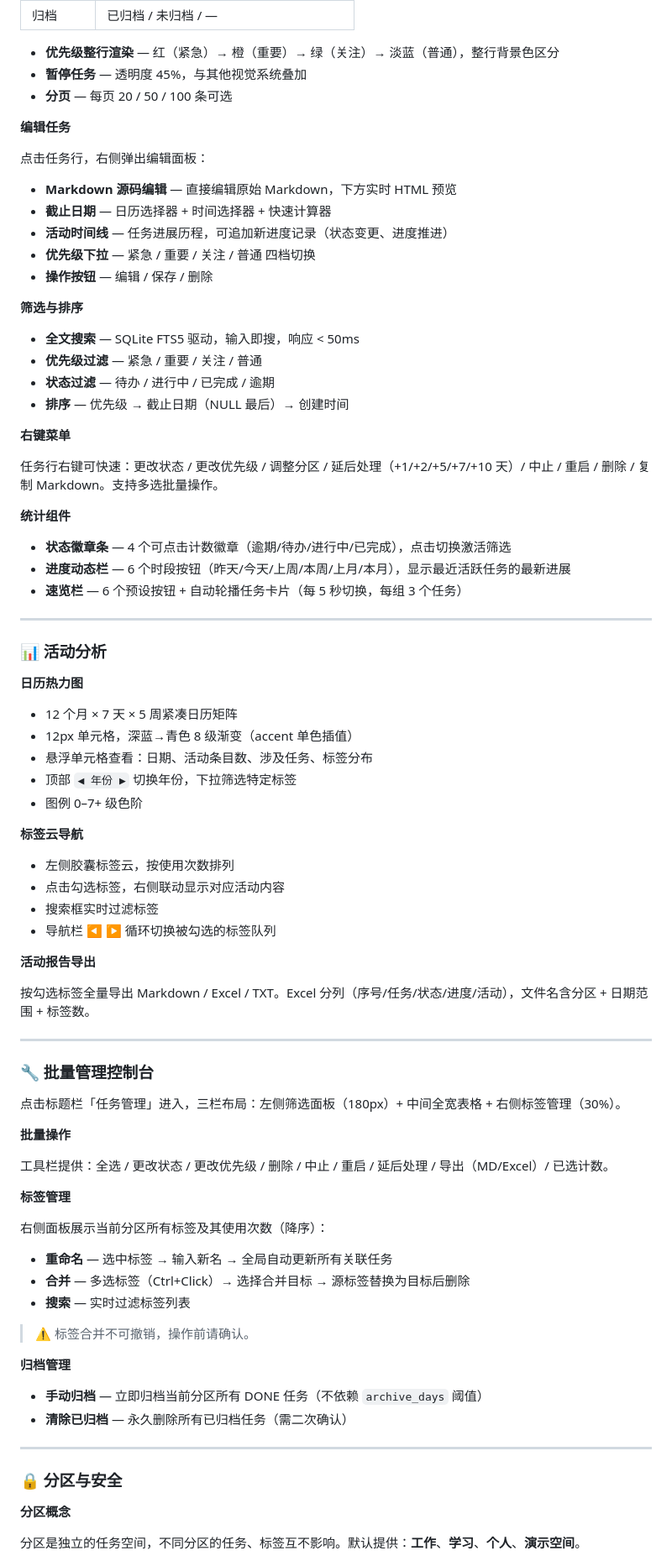
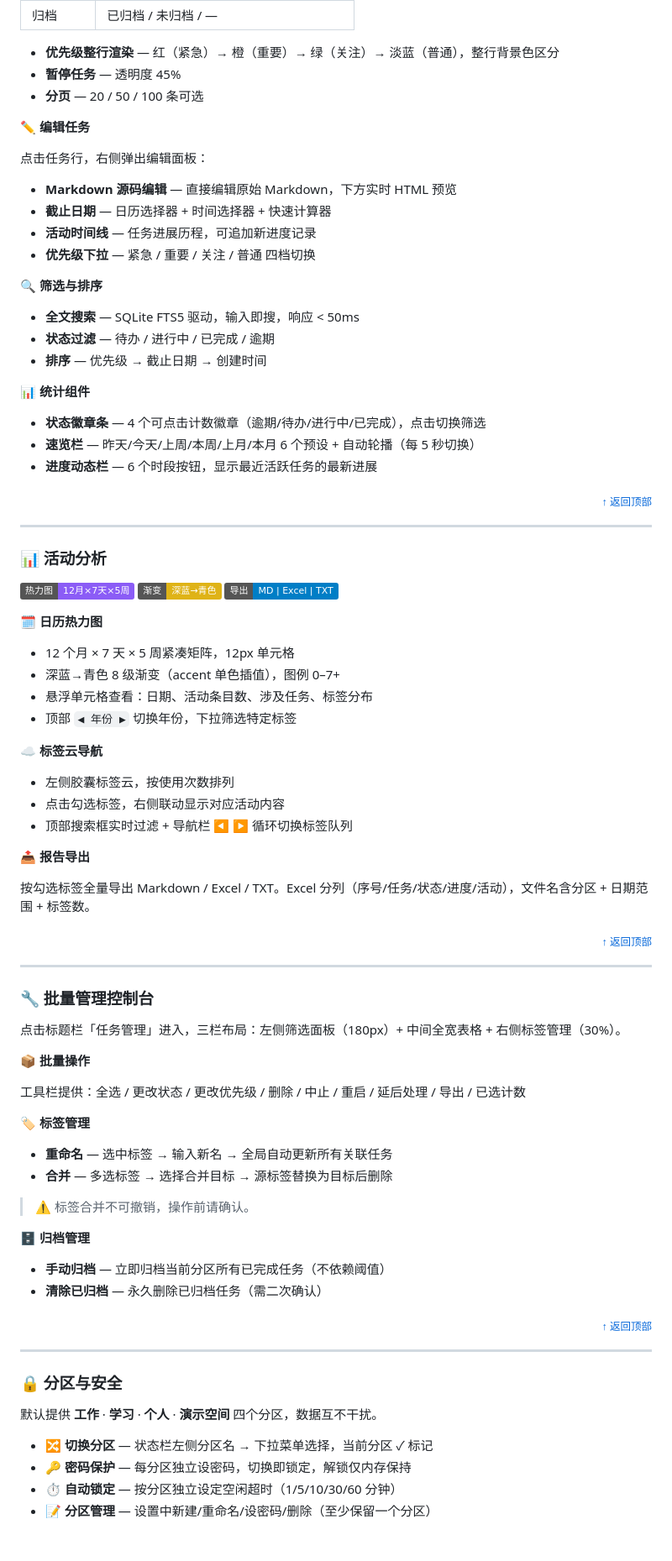
Before and after one commit to HananxR/Tadado, a Markdown page: README.md, the part around one of its changes. Shown at 84% size. Drawn GitHub-style; badges without logos; blank space fills up the shorter version.

```diff
--- a/README.md
+++ b/README.md
@@ -115,58 +157,60 @@ Tadado 是一款 **Windows 桌面任务管理工具**。你用简单的 Markdown
 | 归档 | 已归档 / 未归档 / — |
 
 - **优先级整行渲染** — 红（紧急）→ 橙（重要）→ 绿（关注）→ 淡蓝（普通），整行背景色区分
-- **暂停任务** — 透明度 45%，与其他视觉系统叠加
-- **分页** — 每页 20 / 50 / 100 条可选
+- **暂停任务** — 透明度 45%
+- **分页** — 20 / 50 / 100 条可选
 
-**编辑任务**
+**✏ 编辑任务**
 
 点击任务行，右侧弹出编辑面板：
 
 - **Markdown 源码编辑** — 直接编辑原始 Markdown，下方实时 HTML 预览
 - **截止日期** — 日历选择器 + 时间选择器 + 快速计算器
-- **活动时间线** — 任务进展历程，可追加新进度记录（状态变更、进度推进）
+- **活动时间线** — 任务进展历程，可追加新进度记录
 - **优先级下拉** — 紧急 / 重要 / 关注 / 普通 四档切换
-- **操作按钮** — 编辑 / 保存 / 删除
 
-**筛选与排序**
+**🔍 筛选与排序**
 
 - **全文搜索** — SQLite FTS5 驱动，输入即搜，响应 < 50ms
-- **优先级过滤** — 紧急 / 重要 / 关注 / 普通
 - **状态过滤** — 待办 / 进行中 / 已完成 / 逾期
-- **排序** — 优先级 → 截止日期（NULL 最后）→ 创建时间
+- **排序** — 优先级 → 截止日期 → 创建时间
 
-**右键菜单**
+**📊 统计组件**
 
-任务行右键可快速：更改状态 / 更改优先级 / 调整分区 / 延后处理（+1/+2/+5/+7/+10 天）/ 中止 / 重启 / 删除 / 复制 Markdown。支持多选批量操作。
+- **状态徽章条** — 4 个可点击计数徽章（逾期/待办/进行中/已完成），点击切换筛选
+- **速览栏** — 昨天/今天/上周/本周/上月/本月 6 个预设 + 自动轮播（每 5 秒切换）
+- **进度动态栏** — 6 个时段按钮，显示最近活跃任务的最新进展
 
-**统计组件**
-
-- **状态徽章条** — 4 个可点击计数徽章（逾期/待办/进行中/已完成），点击切换激活筛选
-- **进度动态栏** — 6 个时段按钮（昨天/今天/上周/本周/上月/本月），显示最近活跃任务的最新进展
-- **速览栏** — 6 个预设按钮 + 自动轮播任务卡片（每 5 秒切换，每组 3 个任务）
+<p align="right"><sub><a href="#">↑ 返回顶部</a></sub></p>
 
 ---
 
 ### 📊 活动分析
 
-**日历热力图**
+<p>
+  <img src="https://img.shields.io/badge/热力图-12月×7天×5周-8b5cf6" alt="热力图">
+  <img src="https://img.shields.io/badge/渐变-深蓝→青色-yellow" alt="渐变">
+  <img src="https://img.shields.io/badge/导出-MD%20|%20Excel%20|%20TXT-blue" alt="导出">
+</p>
 
-- 12 个月 × 7 天 × 5 周紧凑日历矩阵
-- 12px 单元格，深蓝→青色 8 级渐变（accent 单色插值）
+**🗓 日历热力图**
+
+- 12 个月 × 7 天 × 5 周紧凑矩阵，12px 单元格
+- 深蓝→青色 8 级渐变（accent 单色插值），图例 0–7+
 - 悬浮单元格查看：日期、活动条目数、涉及任务、标签分布
 - 顶部 `◀ 年份 ▶` 切换年份，下拉筛选特定标签
-- 图例 0–7+ 级色阶
 
-**标签云导航**
+**☁ 标签云导航**
 
 - 左侧胶囊标签云，按使用次数排列
 - 点击勾选标签，右侧联动显示对应活动内容
-- 搜索框实时过滤标签
-- 导航栏 ◀ ▶ 循环切换被勾选的标签队列
+- 顶部搜索框实时过滤 + 导航栏 ◀ ▶ 循环切换标签队列
 
-**活动报告导出**
+**📤 报告导出**
 
 按勾选标签全量导出 Markdown / Excel / TXT。Excel 分列（序号/任务/状态/进度/活动），文件名含分区 + 日期范围 + 标签数。
+
+<p align="right"><sub><a href="#">↑ 返回顶部</a></sub></p>
 
 ---
 
@@ -174,30 +218,32 @@ Tadado 是一款 **Windows 桌面任务管理工具**。你用简单的 Markdown
 
 点击标题栏「任务管理」进入，三栏布局：左侧筛选面板（180px）+ 中间全宽表格 + 右侧标签管理（30%）。
 
-**批量操作**
+**📦 批量操作**
 
-工具栏提供：全选 / 更改状态 / 更改优先级 / 删除 / 中止 / 重启 / 延后处理 / 导出（MD/Excel）/ 已选计数。
+工具栏提供：全选 / 更改状态 / 更改优先级 / 删除 / 中止 / 重启 / 延后处理 / 导出 / 已选计数
 
-**标签管理**
-
-右侧面板展示当前分区所有标签及其使用次数（降序）：
+**🏷 标签管理**
 
 - **重命名** — 选中标签 → 输入新名 → 全局自动更新所有关联任务
-- **合并** — 多选标签（Ctrl+Click）→ 选择合并目标 → 源标签替换为目标后删除
-- **搜索** — 实时过滤标签列表
+- **合并** — 多选标签 → 选择合并目标 → 源标签替换为目标后删除
 
 > ⚠ 标签合并不可撤销，操作前请确认。
 
-**归档管理**
+**🗄 归档管理**
 
-- **手动归档** — 立即归档当前分区所有 DONE 任务（不依赖 `archive_days` 阈值）
-- **清除已归档** — 永久删除所有已归档任务（需二次确认）
+- **手动归档** — 立即归档当前分区所有已完成任务（不依赖阈值）
+- **清除已归档** — 永久删除已归档任务（需二次确认）
+
+<p align="right"><sub><a href="#">↑ 返回顶部</a></sub></p>
 
 ---
 
 ### 🔒 分区与安全
 
-**分区概念**
+默认提供 **工作** · **学习** · **个人** · **演示空间** 四个分区，数据互不干扰。
 
-分区是独立的任务空间，不同分区的任务、标签互不影响。默认提供：**工作**、**学习**、**个人**、**演示空间**。
+- **🔀 切换分区** — 状态栏左侧分区名 → 下拉菜单选择，当前分区 ✓ 标记
+- **🔑 密码保护** — 每分区独立设密码，切换即锁定，解锁仅内存保持
+- **⏱ 自动锁定** — 按分区独立设定空闲超时（1/5/10/30/60 分钟）
+- **📝 分区管理** — 设置中新建/重命名/设密码/删除（至少保留一个分区）
 
```
Also changed, not shown: other parts of README.md (+125 -86 lines).
